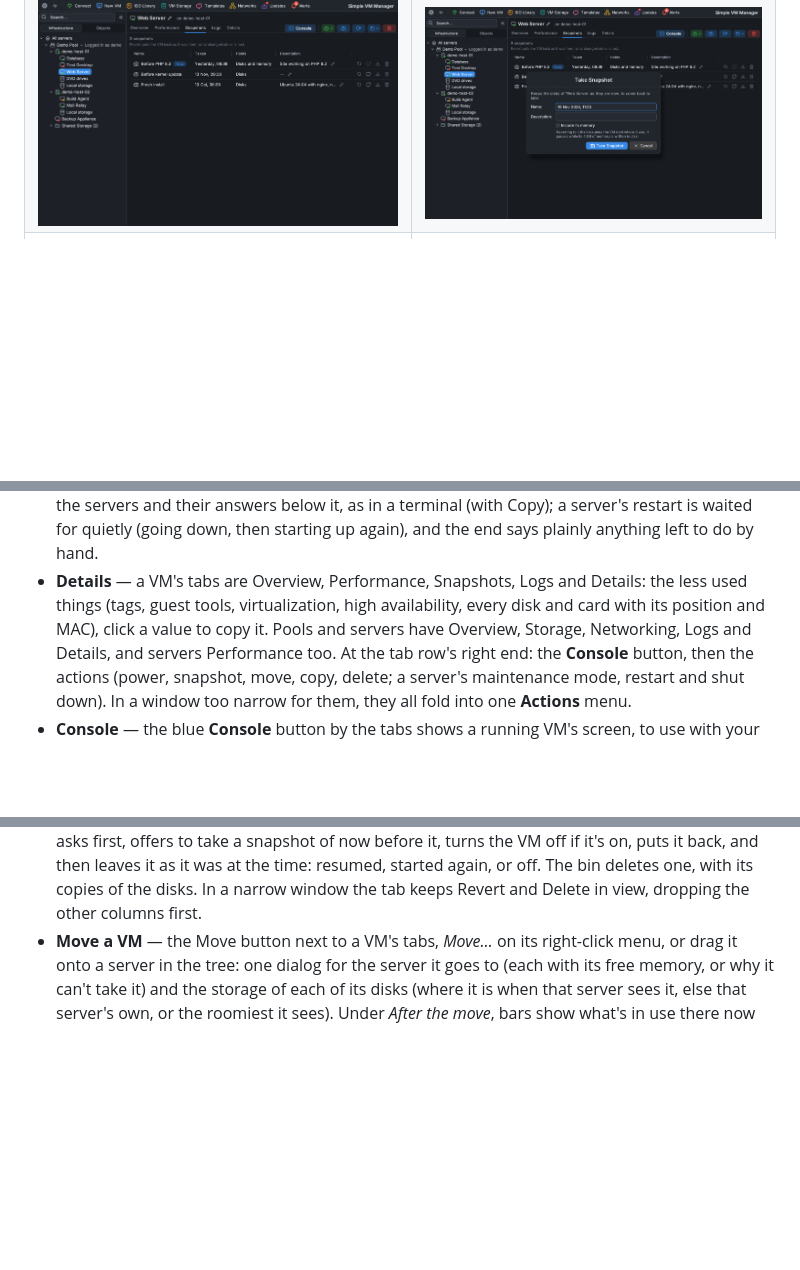
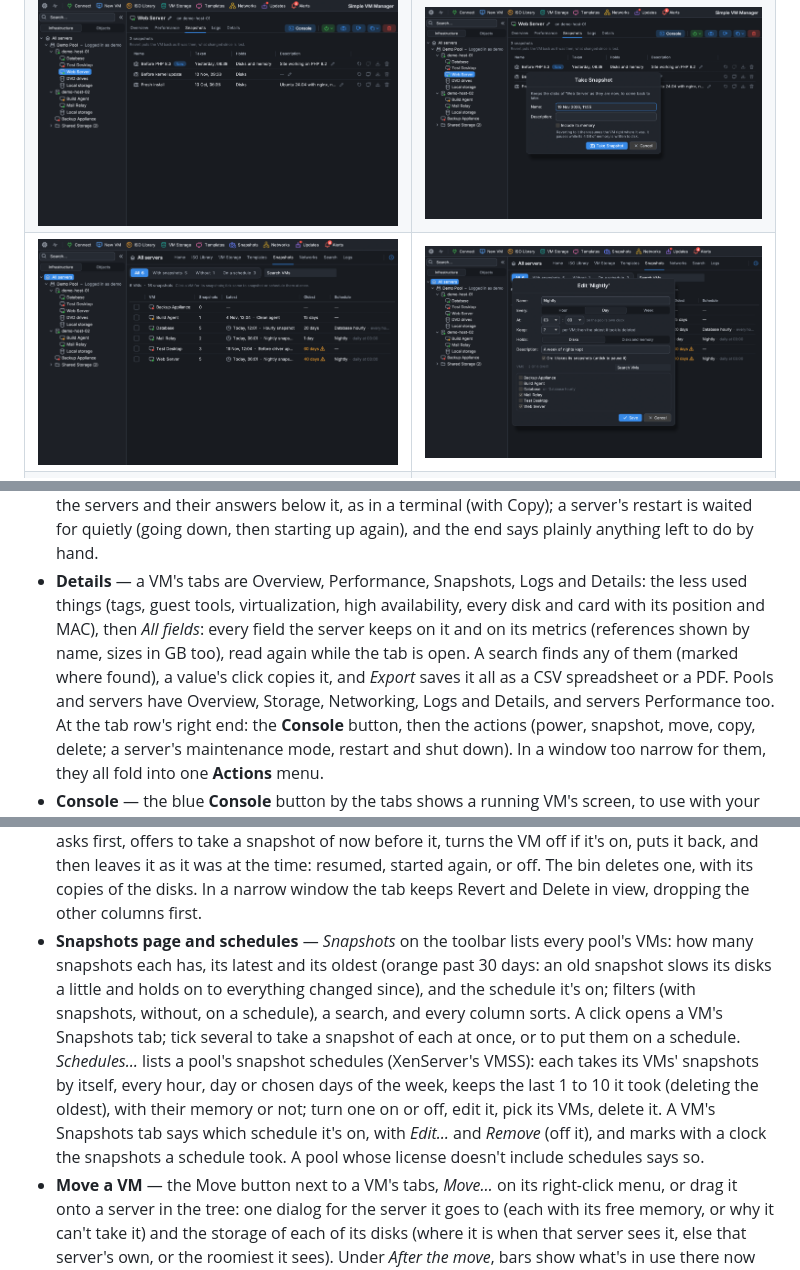
Before and after one commit to jpaferreira-git/simple-vm-manager, a Markdown page: README.md, 3 parts joined by grey strips. Drawn GitHub-style; pictures changed too: docs/screenshot-dark-schedule.png (added), docs/screenshot-dark-snapshots-page.png (added); blank space fills up the shorter version.

```diff
--- a/README.md
+++ b/README.md
@@ -15,6 +15,7 @@ affiliated with or endorsed by the makers of XenServer or XCP-ng.
 | ![An ISO library's files](docs/screenshot-dark-isos.png) | ![Uploading an ISO from a link](docs/screenshot-dark-upload.png) |
 | ![Creating a VM](docs/screenshot-dark-new-vm.png) | ![A new VM's advanced options](docs/screenshot-dark-new-vm-advanced.png) |
 | ![A VM's snapshots](docs/screenshot-dark-snapshots.png) | ![Taking a snapshot](docs/screenshot-dark-snapshot-take.png) |
+| ![Every VM's snapshots and schedules](docs/screenshot-dark-snapshots-page.png) | ![A snapshot schedule](docs/screenshot-dark-schedule.png) |
 | ![Your templates](docs/screenshot-dark-templates.png) | ![A new VM from a template](docs/screenshot-dark-new-vm-template.png) |
 | ![A server's Overview](docs/screenshot-dark-host.png) | ![A pool's Overview](docs/screenshot-dark-pool.png) |
 | ![A VM's week, in its Performance tab](docs/screenshot-dark-performance.png) | ![A server's Performance tab](docs/screenshot-dark-host-performance.png) |
@@ -94,7 +95,10 @@ affiliated with or endorsed by the makers of XenServer or XCP-ng.
   left to do by hand.
 - **Details** — a VM's tabs are Overview, Performance, Snapshots, Logs and Details: the less used
   things (tags, guest tools, virtualization, high availability, every disk and card with its
-  position and MAC), click a value to copy it. Pools and servers have Overview, Storage,
+  position and MAC), then *All fields*: every field the server keeps on it and on its metrics
+  (references shown by name, sizes in GB too), read again while the tab is open. A search finds
+  any of them (marked where found), a value's click copies it, and *Export* saves it all as a CSV
+  spreadsheet or a PDF. Pools and servers have Overview, Storage,
   Networking, Logs and Details, and servers Performance too. At the tab row's right end: the
   **Console** button, then the actions (power, snapshot, move, copy, delete; a server's
   maintenance mode, restart and shut down). In a window too narrow for them, they all fold into
@@ -206,6 +210,16 @@ affiliated with or endorsed by the makers of XenServer or XCP-ng.
   it's on, puts it back, and then leaves it as it was at the time: resumed, started again, or off.
   The bin deletes one, with its copies of the disks. In a narrow window the tab keeps Revert and
   Delete in view, dropping the other columns first.
+- **Snapshots page and schedules** — *Snapshots* on the toolbar lists every pool's VMs: how many
+  snapshots each has, its latest and its oldest (orange past 30 days: an old snapshot slows its
+  disks a little and holds on to everything changed since), and the schedule it's on; filters
+  (with snapshots, without, on a schedule), a search, and every column sorts. A click opens a VM's
+  Snapshots tab; tick several to take a snapshot of each at once, or to put them on a schedule.
+  *Schedules…* lists a pool's snapshot schedules (XenServer's VMSS): each takes its VMs' snapshots
+  by itself, every hour, day or chosen days of the week, keeps the last 1 to 10 it took (deleting
+  the oldest), with their memory or not; turn one on or off, edit it, pick its VMs, delete it. A
+  VM's Snapshots tab says which schedule it's on, with *Edit…* and *Remove* (off it), and marks
+  with a clock the snapshots a schedule took. A pool whose license doesn't include schedules says so.
 - **Move a VM** — the Move button next to a VM's tabs, *Move…* on its right-click menu, or drag it
   onto a server in the tree: one dialog for the server it goes to (each with its free memory, or
   why it can't take it) and the storage of each of its disks (where it is when that server sees
```
Also changed, not shown: 12 other files.
